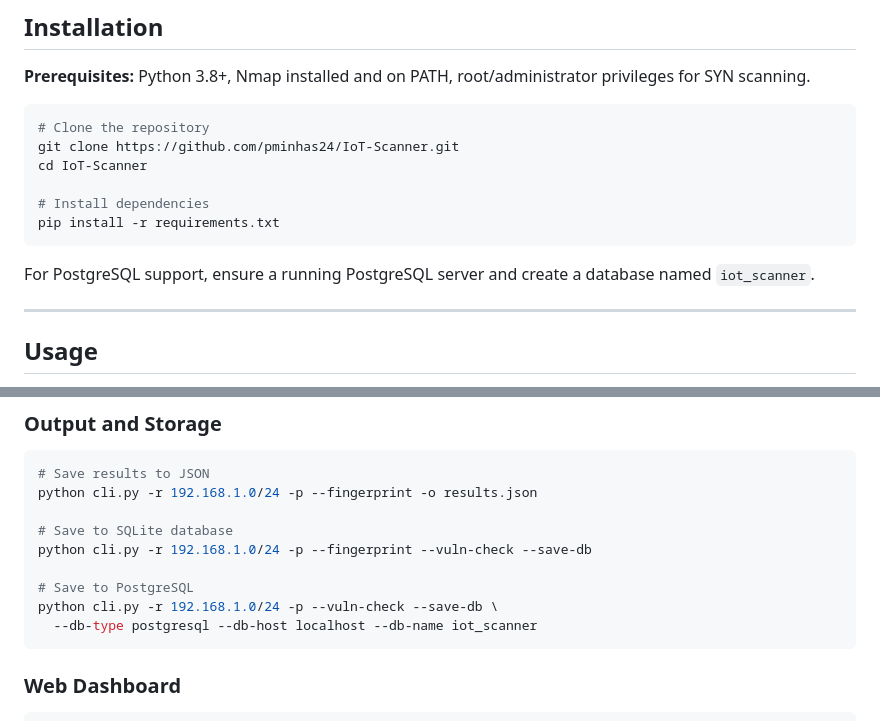
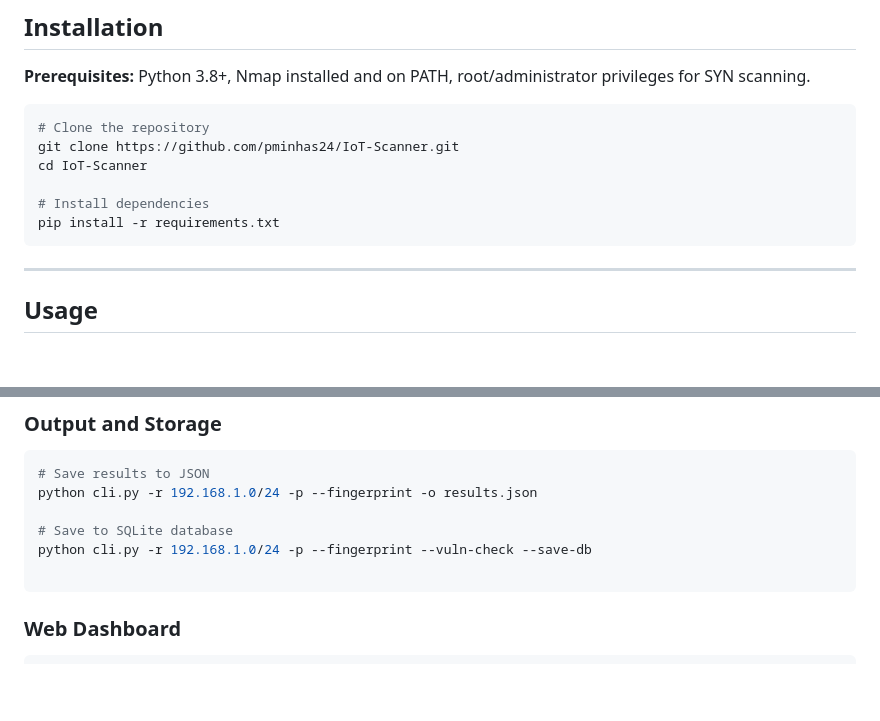
Before and after one commit to pminhas24/iot-security-scanner, a Markdown page: README.md, 2 parts joined by grey strips. Drawn GitHub-style; blank space fills up the shorter version.

````diff
--- a/README.md
+++ b/README.md
@@ -198,8 +194,6 @@ cd IoT-Scanner
 pip install -r requirements.txt
 ```
 
-For PostgreSQL support, ensure a running PostgreSQL server and create a database named `iot_scanner`.
-
 ---
 
 ## Usage
@@ -241,9 +235,6 @@ python cli.py -r 192.168.1.0/24 -p --fingerprint -o results.json
 # Save to SQLite database
 python cli.py -r 192.168.1.0/24 -p --fingerprint --vuln-check --save-db
 
-# Save to PostgreSQL
-python cli.py -r 192.168.1.0/24 -p --vuln-check --save-db \
-  --db-type postgresql --db-host localhost --db-name iot_scanner
 ```
 
 ### Web Dashboard
````
Also changed, not shown: other parts of README.md (+22 -26 lines).
